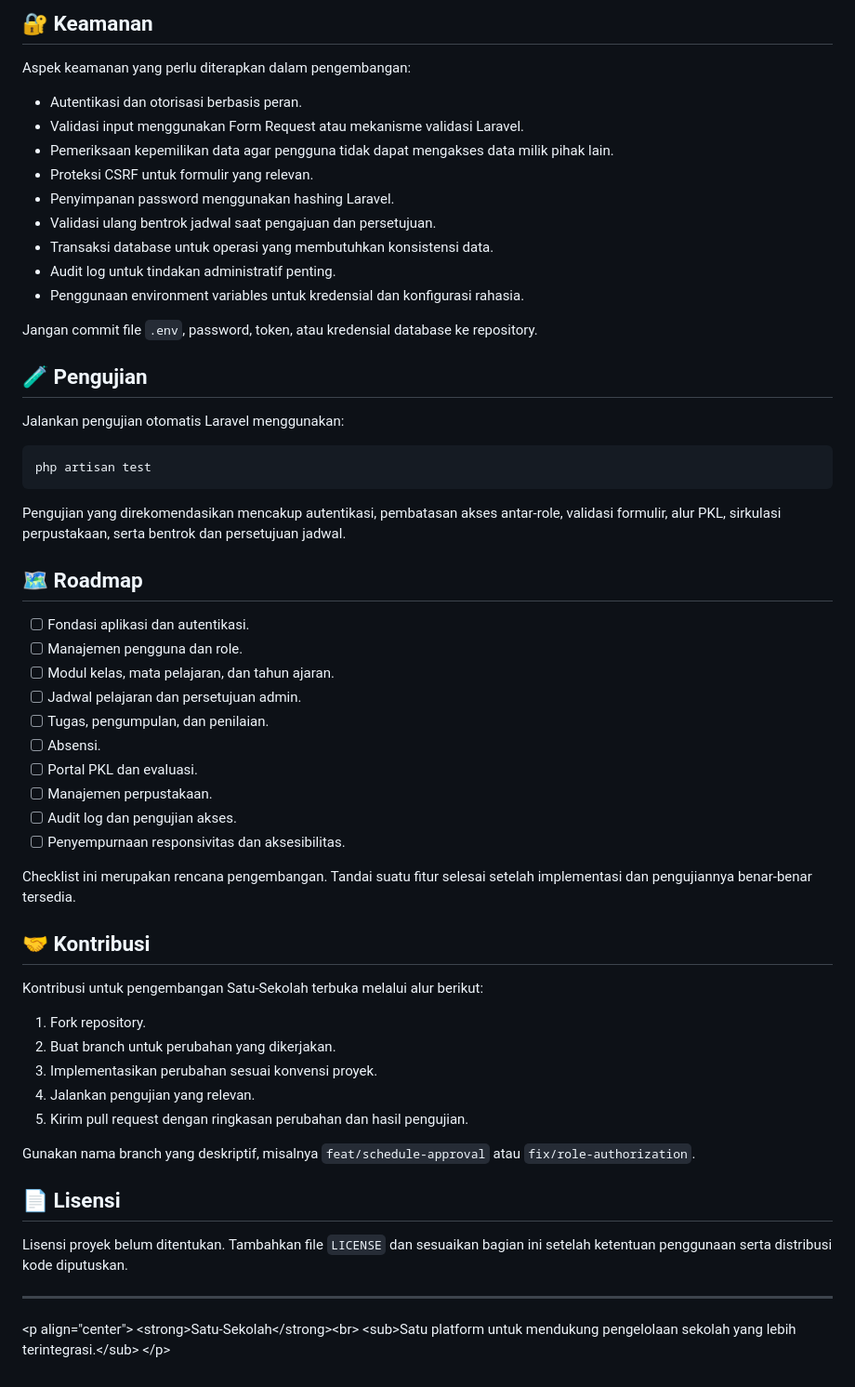
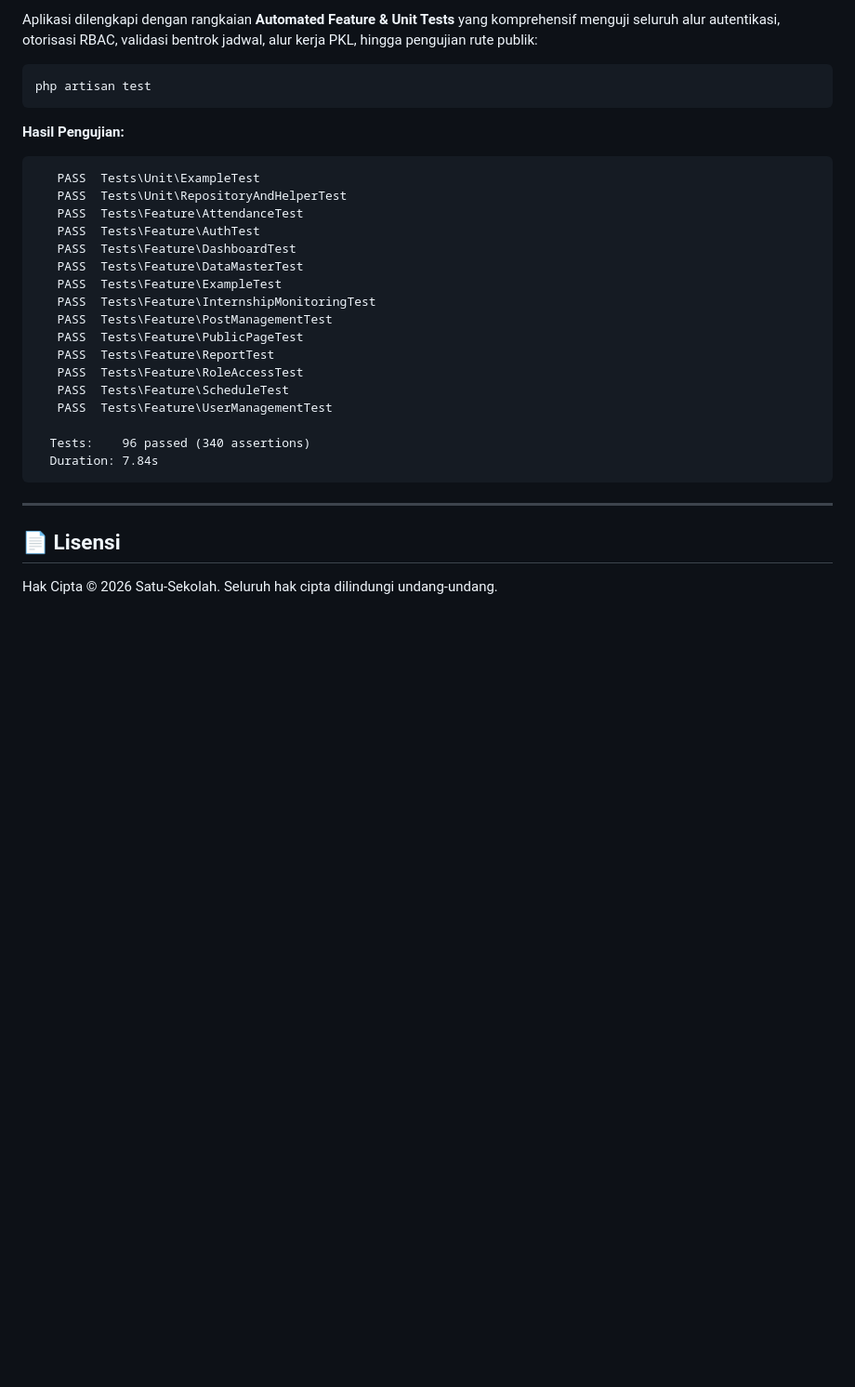
Before and after one commit to HapieeOur/Satu-Sekolah, a Markdown page: README.md, the part around one of its changes. Shown at 93% size. Drawn GitHub-style; blank space fills up the shorter version.

````diff
--- a/README.md
+++ b/README.md
@@ -289,63 +185,32 @@ satu-sekolah/
-## 🔐 Keamanan
-
-Aspek keamanan yang perlu diterapkan dalam pengembangan:
-
-- Autentikasi dan otorisasi berbasis peran.
-- Validasi input menggunakan Form Request atau mekanisme validasi Laravel.
-- Pemeriksaan kepemilikan data agar pengguna tidak dapat mengakses data milik pihak lain.
-- Proteksi CSRF untuk formulir yang relevan.
-- Penyimpanan password menggunakan hashing Laravel.
-- Validasi ulang bentrok jadwal saat pengajuan dan persetujuan.
-- Transaksi database untuk operasi yang membutuhkan konsistensi data.
-- Audit log untuk tindakan administratif penting.
-- Penggunaan environment variables untuk kredensial dan konfigurasi rahasia.
-
-Jangan commit file `.env`, password, token, atau kredensial database ke repository.
-
-## 🧪 Pengujian
-
-Jalankan pengujian otomatis Laravel menggunakan:
+Aplikasi dilengkapi dengan rangkaian **Automated Feature & Unit Tests** yang komprehensif menguji seluruh alur autentikasi, otorisasi RBAC, validasi bentrok jadwal, alur kerja PKL, hingga pengujian rute publik:
 
 ```bash
 php artisan test
 ```
 
-Pengujian yang direkomendasikan mencakup autentikasi, pembatasan akses antar-role, validasi formulir, alur PKL, sirkulasi perpustakaan, serta bentrok dan persetujuan jadwal.
+**Hasil Pengujian:**
+```text
+   PASS  Tests\Unit\ExampleTest
+   PASS  Tests\Unit\RepositoryAndHelperTest
+   PASS  Tests\Feature\AttendanceTest
+   PASS  Tests\Feature\AuthTest
+   PASS  Tests\Feature\DashboardTest
+   PASS  Tests\Feature\DataMasterTest
+   PASS  Tests\Feature\ExampleTest
+   PASS  Tests\Feature\InternshipMonitoringTest
+   PASS  Tests\Feature\PostManagementTest
+   PASS  Tests\Feature\PublicPageTest
+   PASS  Tests\Feature\ReportTest
+   PASS  Tests\Feature\RoleAccessTest
+   PASS  Tests\Feature\ScheduleTest
+   PASS  Tests\Feature\UserManagementTest
 
-## 🗺️ Roadmap
+  Tests:    96 passed (340 assertions)
+  Duration: 7.84s
+```
 
-- [ ] Fondasi aplikasi dan autentikasi.
-- [ ] Manajemen pengguna dan role.
-- [ ] Modul kelas, mata pelajaran, dan tahun ajaran.
-- [ ] Jadwal pelajaran dan persetujuan admin.
-- [ ] Tugas, pengumpulan, dan penilaian.
-- [ ] Absensi.
-- [ ] Portal PKL dan evaluasi.
-- [ ] Manajemen perpustakaan.
-- [ ] Audit log dan pengujian akses.
-- [ ] Penyempurnaan responsivitas dan aksesibilitas.
-
-Checklist ini merupakan rencana pengembangan. Tandai suatu fitur selesai setelah implementasi dan pengujiannya benar-benar tersedia.
-
-## 🤝 Kontribusi
-
-Kontribusi untuk pengembangan Satu-Sekolah terbuka melalui alur berikut:
-
-1. Fork repository.
-2. Buat branch untuk perubahan yang dikerjakan.
-3. Implementasikan perubahan sesuai konvensi proyek.
-4. Jalankan pengujian yang relevan.
-5. Kirim pull request dengan ringkasan perubahan dan hasil pengujian.
-
-Gunakan nama branch yang deskriptif, misalnya `feat/schedule-approval` atau `fix/role-authorization`.
+---
 
 ## 📄 Lisensi
 
-Lisensi proyek belum ditentukan. Tambahkan file `LICENSE` dan sesuaikan bagian ini setelah ketentuan penggunaan serta distribusi kode diputuskan.
-
----
-
-\<p align="center">
-&#x20; \<strong>Satu-Sekolah\</strong>\<br>
-&#x20; \<sub>Satu platform untuk mendukung pengelolaan sekolah yang lebih terintegrasi.\</sub>
-\</p>
+Hak Cipta © 2026 Satu-Sekolah. Seluruh hak cipta dilindungi undang-undang.
````
Also changed, not shown: other parts of README.md (+131 -235 lines).
